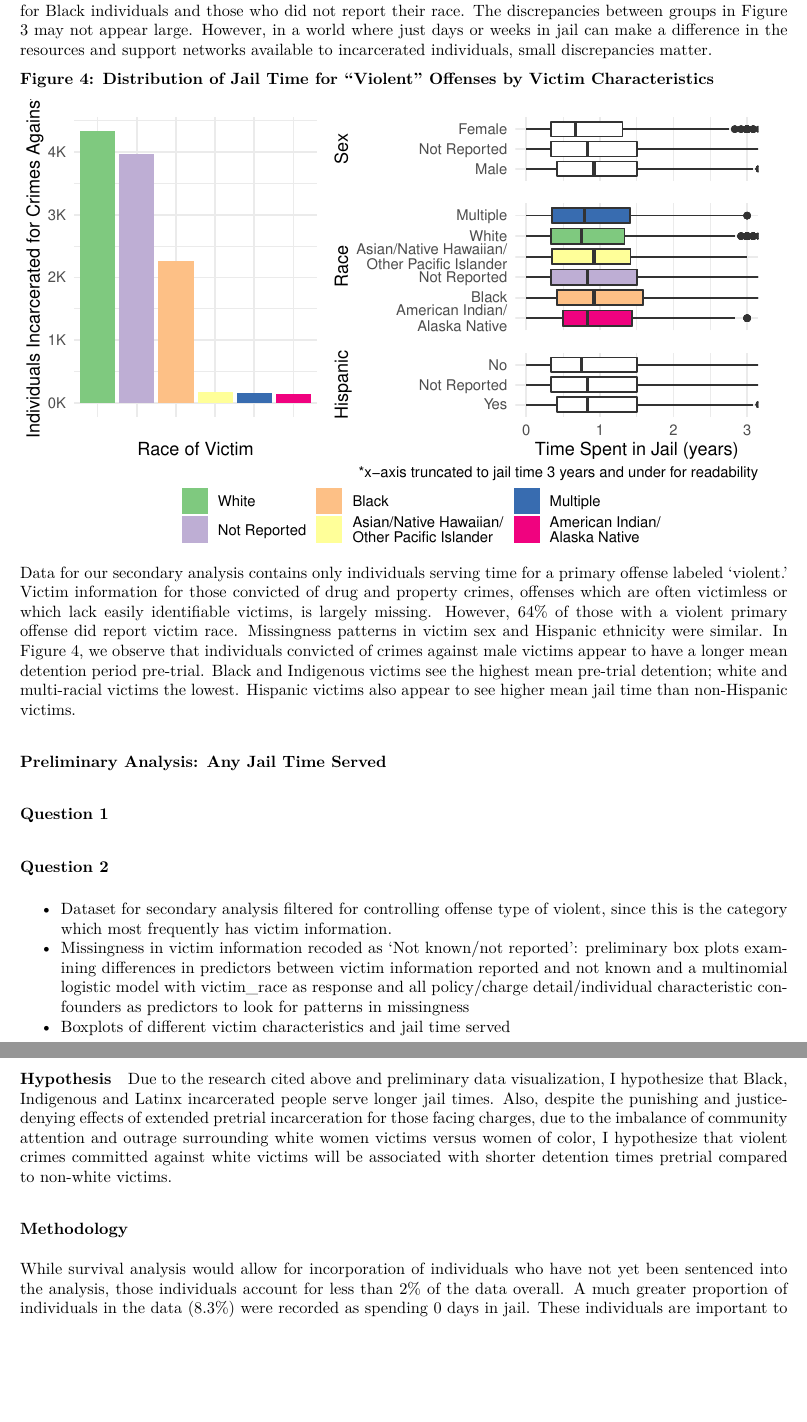
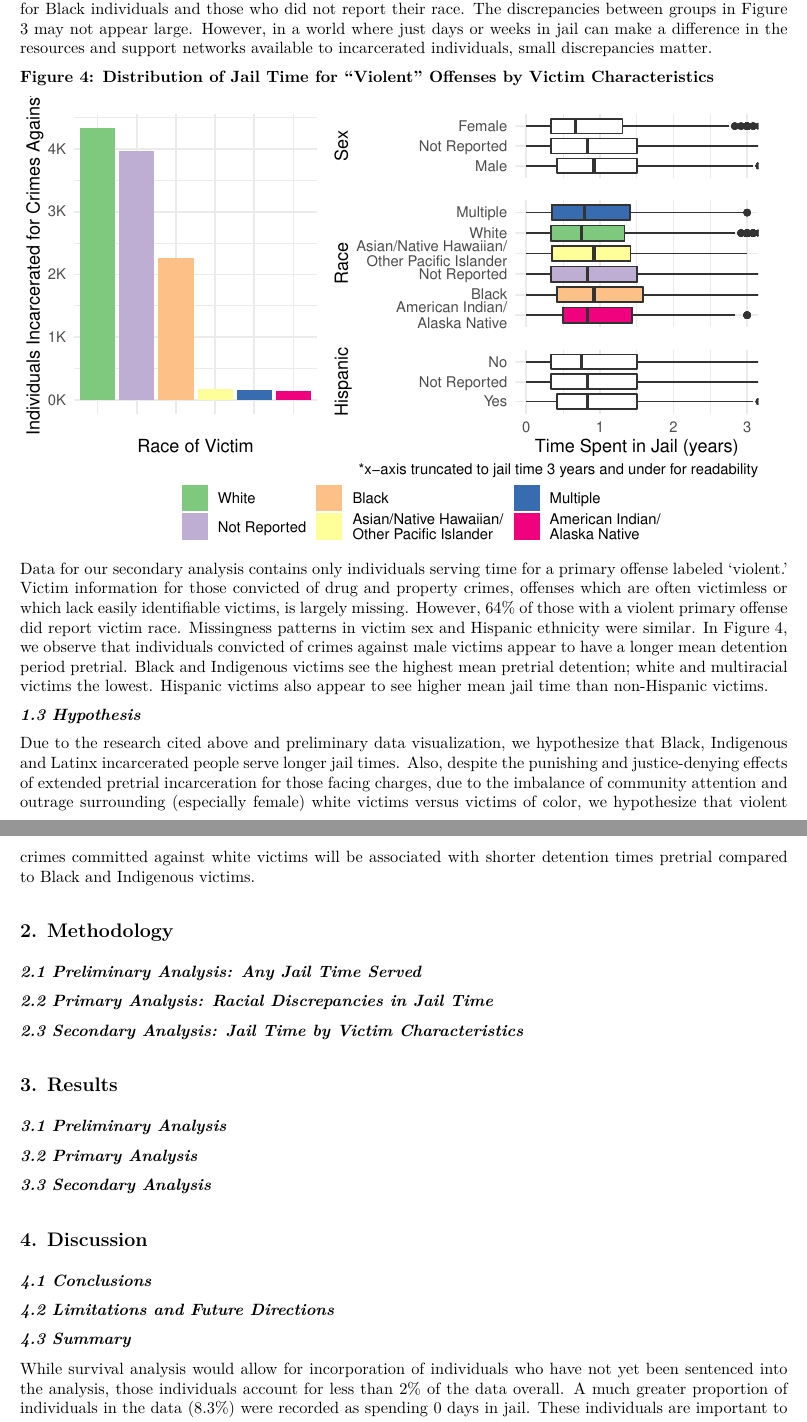
Before and after one commit to sta440-fa21/project-lillianc, an R Markdown document (writeup.Rmd): two parts of pages 4 and 5 of 5, joined at a grey line, cut so that both start at the same text, the shorter picture padded with empty space. The pictures show the output file writeup.pdf that the author committed with the source.

Commit message:
added section headings and hypothesis

````diff
--- a/writeup.Rmd
+++ b/writeup.Rmd
@@ -199,31 +203,39 @@ p4 <- plot_box("victim_hispanic", prison_violent_nr) +
   plot_layout(guides = "collect") & theme(legend.position = "bottom")
 ```
 
-Data for our secondary analysis contains only individuals serving time for a primary offense labeled 'violent.' Victim information for those convicted of drug and property crimes, offenses which are often victimless or which lack easily identifiable victims, is largely missing. However, 64% of those with a violent primary offense did report victim race. Missingness patterns in victim sex and Hispanic ethnicity were similar. In Figure 4, we observe that individuals convicted of crimes against male victims appear to have a longer mean detention period pre-trial. Black and Indigenous victims see the highest mean pre-trial detention; white and multi-racial victims the lowest. Hispanic victims also appear to see higher mean jail time than non-Hispanic victims.
+Data for our secondary analysis contains only individuals serving time for a primary offense labeled 'violent.' Victim information for those convicted of drug and property crimes, offenses which are often victimless or which lack easily identifiable victims, is largely missing. However, 64% of those with a violent primary offense did report victim race. Missingness patterns in victim sex and Hispanic ethnicity were similar. In Figure 4, we observe that individuals convicted of crimes against male victims appear to have a longer mean detention period pretrial. Black and Indigenous victims see the highest mean pretrial detention; white and multiracial victims the lowest. Hispanic victims also appear to see higher mean jail time than non-Hispanic victims.
 
-#### Preliminary Analysis: Any Jail Time Served
+***1.3 Hypothesis***
+
+Due to the research cited above and preliminary data visualization, we hypothesize that Black, Indigenous and Latinx incarcerated people serve longer jail times. Also, despite the punishing and justice-denying effects of extended pretrial incarceration for those facing charges, due to the imbalance of community attention and outrage surrounding (especially female) white victims versus victims of color, we hypothesize that violent crimes committed against white victims will be associated with shorter detention times pretrial compared to Black and Indigenous victims.
+
+## 2. Methodology
+
+***2.1 Preliminary Analysis: Any Jail Time Served***
 
 ```{r binary-jailtimeserved-model}
 
 ```
 
+***2.2 Primary Analysis: Racial Discrepancies in Jail Time***
 
-##### Question 1
+***2.3 Secondary Analysis: Jail Time by Victim Characteristics***
 
-##### Question 2
+## 3. Results
 
-```{r}
+***3.1 Preliminary Analysis***
 
-```
-- Dataset for secondary analysis filtered for controlling offense type of violent, since this is the category which most frequently has victim information.
-- Missingness in victim information recoded as 'Not known/not reported': preliminary box plots examining differences in predictors between victim information reported and not known and a multinomial logistic model with victim_race as response and all policy/charge detail/individual characteristic confounders as predictors to look for patterns in missingness
-- Boxplots of different victim characteristics and jail time served
+***3.2 Primary Analysis***
 
-#### Hypothesis
+***3.3 Secondary Analysis***
 
-Due to the research cited above and preliminary data visualization, I hypothesize that Black, Indigenous and Latinx incarcerated people serve longer jail times. Also, despite the punishing and justice-denying effects of extended pretrial incarceration for those facing charges, due to the imbalance of community attention and outrage surrounding white women victims versus women of color, I hypothesize that violent crimes committed against white victims will be associated with shorter detention times pretrial compared to non-white victims.
+## 4. Discussion
 
-### Methodology
+***4.1 Conclusions***
+
+***4.2 Limitations and Future Directions***
+
+***4.3 Summary***
 
 While survival analysis would allow for incorporation of individuals who have not yet been sentenced into the analysis, those individuals account for less than 2% of the data overall. A much greater proportion of individuals in the data (8.3%) were recorded as spending 0 days in jail. These individuals are important to consider. They likely represent a group that could afford to post bail or pay a bail bondsman, or in states with different pretrial detention policies that don't rely on money bail. In recent years, places like New Jersey and Washington D.C. have made this shift. California has also attempted to make some reforms. So in order to be able to incorporate these individuals, I will conduct multiple linear regression.
 
````
Also changed, not shown: writeup.pdf, writeup.Rmd (20 more changed lines).
